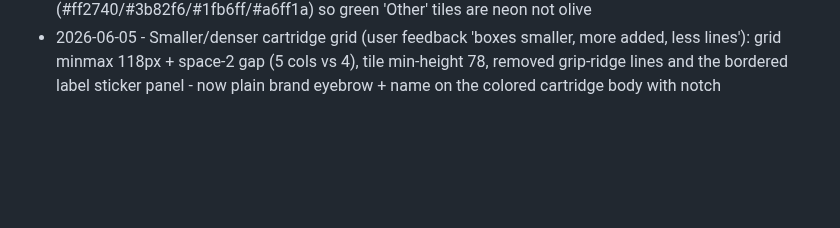
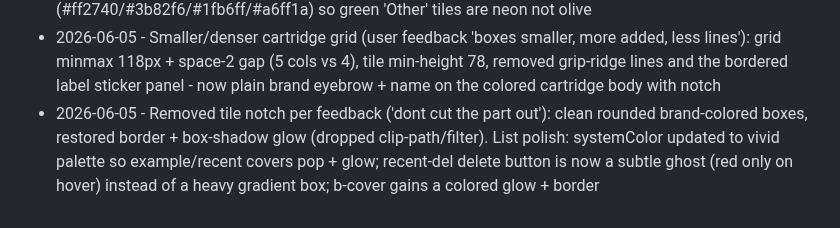
Before and after one commit to Cludes/cludecade, a Markdown page: PROGRESS.md, the part around the change. Rendered like a GitHub page; blank space fills up the shorter version.

Commit message:
Log notch removal and list polish

```diff
--- a/PROGRESS.md
+++ b/PROGRESS.md
@@ -120,3 +120,4 @@ Autonomous improvement log. One line per shipped item: date, what shipped, commi
 - 2026-06-05 - Cartridge-shaped console tiles (user-chosen, self-verified): clip-path polygon gives each tile the Game Boy cartridge notch (top-right cut), repeating-linear-gradient grip ridges at top-left, brand-color fill, and a drop-shadow glow that follows the cartridge silhouette (box-shadow would be clipped). Hover lifts + intensifies the glow
 - 2026-06-05 - Cartridge label sticker panel (user sketch): wrapped brand+name in .console-label, a recessed dark glassy panel at the cartridge bottom (sits below grip ridges/notch on the colored body). Also fixed hard-coded BRAND_COLORS in app.js that overrode the CSS palette - now vivid (#ff2740/#3b82f6/#1fb6ff/#a6ff1a) so green 'Other' tiles are neon not olive
 - 2026-06-05 - Smaller/denser cartridge grid (user feedback 'boxes smaller, more added, less lines'): grid minmax 118px + space-2 gap (5 cols vs 4), tile min-height 78, removed grip-ridge lines and the bordered label sticker panel - now plain brand eyebrow + name on the colored cartridge body with notch
+- 2026-06-05 - Removed tile notch per feedback ('dont cut the part out'): clean rounded brand-colored boxes, restored border + box-shadow glow (dropped clip-path/filter). List polish: systemColor updated to vivid palette so example/recent covers pop + glow; recent-del delete button is now a subtle ghost (red only on hover) instead of a heavy gradient box; b-cover gains a colored glow + border
```
